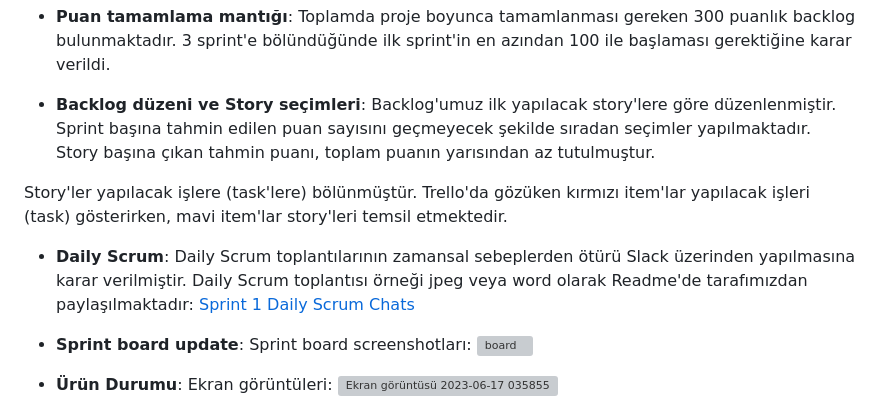
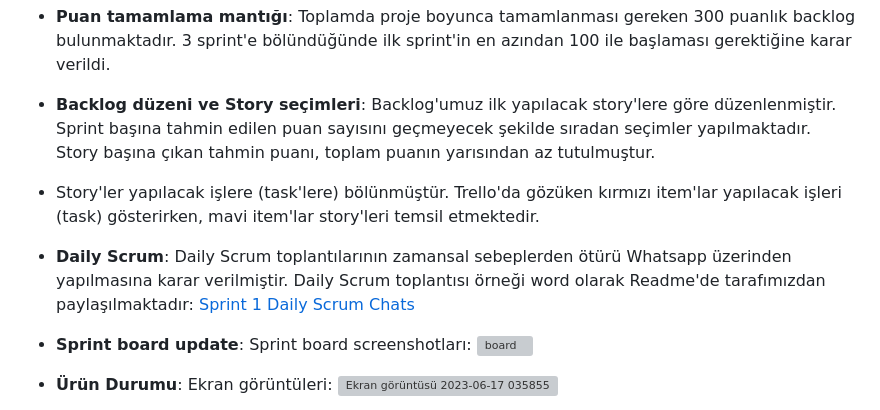
Before and after one commit to feyzasakli/ecoSave, a Markdown page: README.md, the part around the change. Rendered like a GitHub page; grey boxes are pictures that could not be loaded.

```diff
--- a/README.md
+++ b/README.md
@@ -77,10 +77,9 @@ https://trello.com/b/QeXDpgyY/ecosave
 - **Puan tamamlama mantığı**: Toplamda proje boyunca tamamlanması gereken 300 puanlık backlog bulunmaktadır. 3 sprint'e bölündüğünde ilk sprint'in en azından 100 ile başlaması gerektiğine karar verildi.
 
 - **Backlog düzeni ve Story seçimleri**: Backlog'umuz ilk yapılacak story'lere göre düzenlenmiştir. Sprint başına tahmin edilen puan sayısını geçmeyecek şekilde sıradan seçimler yapılmaktadır. Story başına çıkan tahmin puanı, toplam puanın yarısından az tutulmuştur.
+- Story'ler yapılacak işlere (task'lere) bölünmüştür. Trello'da gözüken kırmızı item'lar yapılacak işleri (task) gösterirken, mavi item'lar story'leri temsil etmektedir.
 
-Story'ler yapılacak işlere (task'lere) bölünmüştür. Trello'da gözüken kırmızı item'lar yapılacak işleri (task) gösterirken, mavi item'lar story'leri temsil etmektedir.
-
-- **Daily Scrum**: Daily Scrum toplantılarının zamansal sebeplerden ötürü Slack üzerinden yapılmasına karar verilmiştir. Daily Scrum toplantısı örneği jpeg veya word olarak Readme'de tarafımızdan paylaşılmaktadır: [Sprint 1 Daily Scrum Chats](https://github.com/OyunveUygulamaAkademisi/BootcampScrumTemplate/blob/main/ProjectManagement/Sprint1Documents/DailyScrumMeetingNotesSprint1.docx?raw=true)
+- **Daily Scrum**: Daily Scrum toplantılarının zamansal sebeplerden ötürü Whatsapp üzerinden yapılmasına karar verilmiştir. Daily Scrum toplantısı örneği word olarak Readme'de tarafımızdan paylaşılmaktadır: [Sprint 1 Daily Scrum Chats](https://github.com/OyunveUygulamaAkademisi/BootcampScrumTemplate/blob/main/ProjectManagement/Sprint1Documents/DailyScrumMeetingNotesSprint1.docx?raw=true)
 
 - **Sprint board update**: Sprint board screenshotları:
   <img width="864" alt="board" src="https://github.com/feyzasakli/ecoSave/assets/113036134/9750ae74-87e5-4e2b-8592-1d11223dcd88">
```
